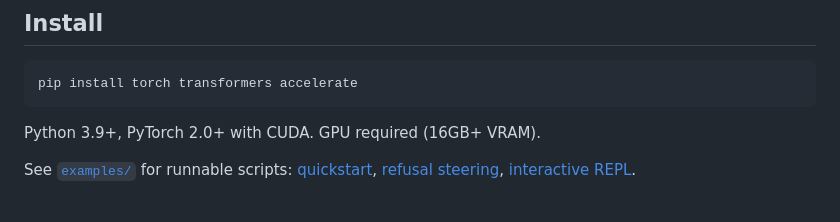
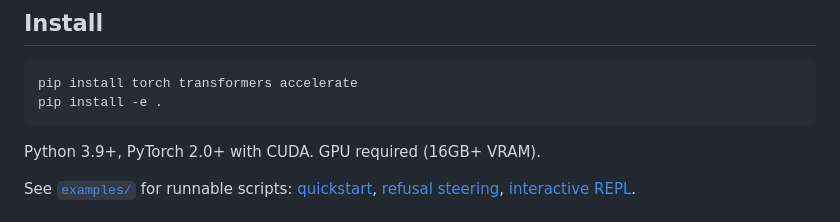
Before and after one commit to smellslikeml/neural-steering, a Markdown page: README.md, the part around the change. GitHub-like rendering.

````diff
--- a/README.md
+++ b/README.md
@@ -22,6 +22,7 @@ Standalone reimplementation of the neuron-circuit method from [Arora et al. 2026
 
 ```bash
 pip install torch transformers accelerate
+pip install -e .
 ```
 
 Python 3.9+, PyTorch 2.0+ with CUDA. GPU required (16GB+ VRAM).
````
